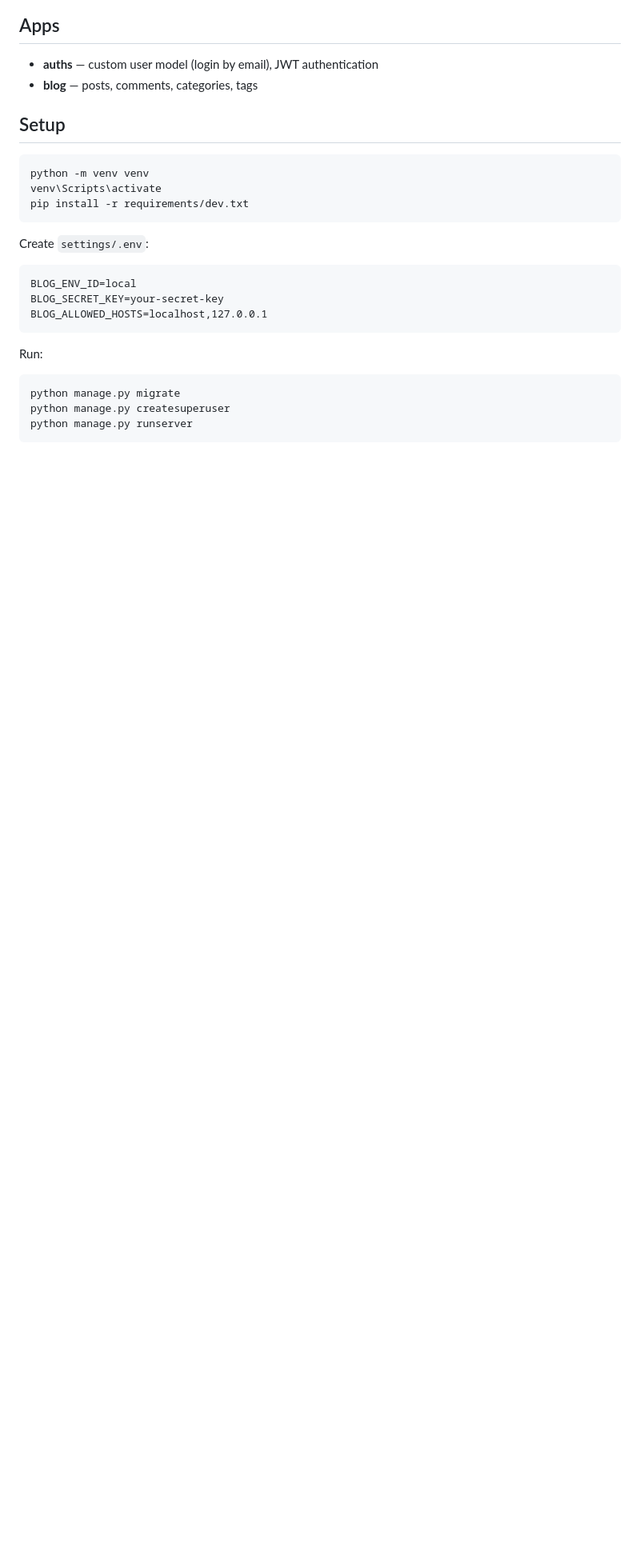
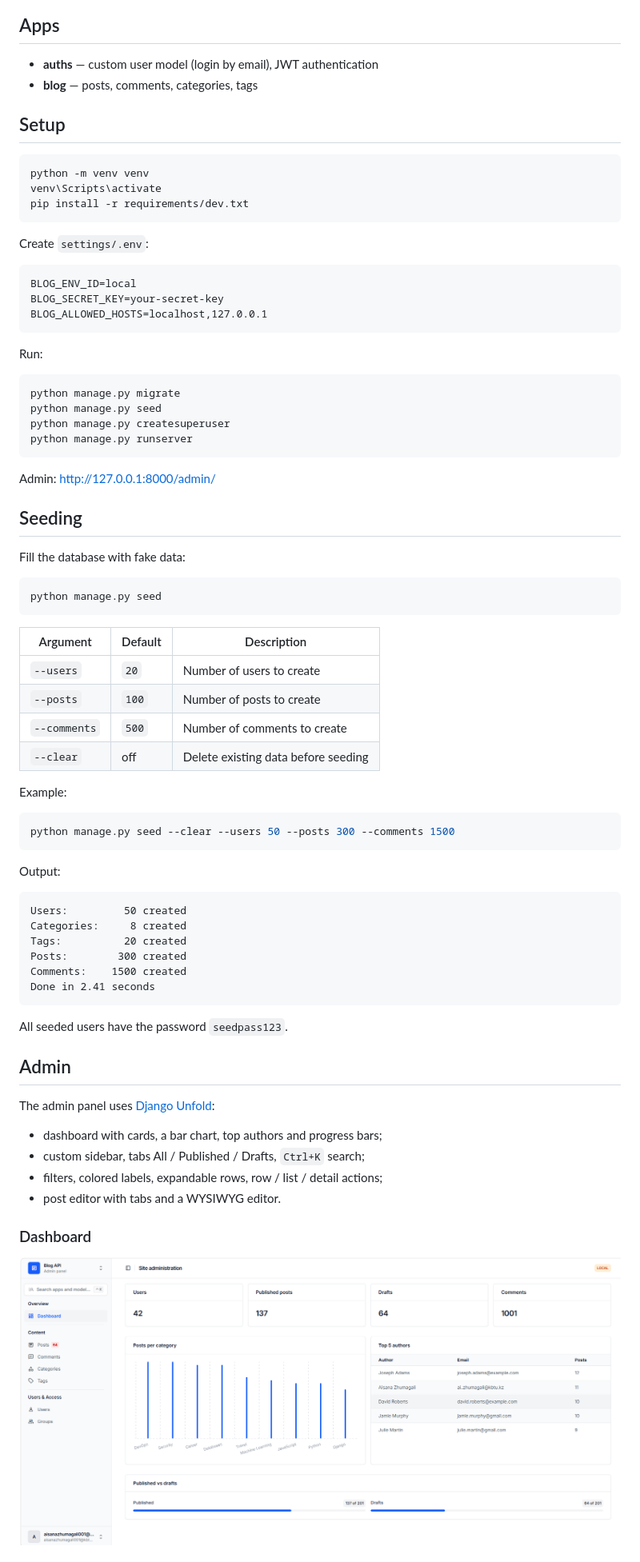
Before and after one commit to Aisana00/blog-api, a Markdown page: README.md, the part around one of its changes. Shown at 80% size. GitHub-like rendering; pictures changed too: docs/screenshots/dashboard.png (added); blank space fills up the shorter version.

Commit message:
hw2: seed command, Unfold admin, dashboard

````diff
--- a/README.md
+++ b/README.md
@@ -31,6 +31,56 @@ Run:
 
 ```bash
 python manage.py migrate
+python manage.py seed
 python manage.py createsuperuser
 python manage.py runserver
 ```
+
+Admin: http://127.0.0.1:8000/admin/
+
+## Seeding
+
+Fill the database with fake data:
+
+```bash
+python manage.py seed
+```
+
+| Argument     | Default | Description                         |
+|--------------|---------|-------------------------------------|
+| `--users`    | `20`    | Number of users to create           |
+| `--posts`    | `100`   | Number of posts to create           |
+| `--comments` | `500`   | Number of comments to create        |
+| `--clear`    | off     | Delete existing data before seeding |
+
+Example:
+
+```bash
+python manage.py seed --clear --users 50 --posts 300 --comments 1500
+```
+
+Output:
+
+```
+Users:         50 created
+Categories:     8 created
+Tags:          20 created
+Posts:        300 created
+Comments:    1500 created
+Done in 2.41 seconds
+```
+
+All seeded users have the password `seedpass123`.
+
+## Admin
+
+The admin panel uses [Django Unfold](https://unfoldadmin.com/):
+
+- dashboard with cards, a bar chart, top authors and progress bars;
+- custom sidebar, tabs All / Published / Drafts, `Ctrl+K` search;
+- filters, colored labels, expandable rows, row / list / detail actions;
+- post editor with tabs and a WYSIWYG editor.
+
+### Dashboard
+![Dashboard](docs/screenshots/dashboard.png)
+
````
Also changed, not shown: other parts of README.md (+8 -0 lines), docs/screenshots/post_edit.png (added), docs/screenshots/post_list.png (added), docs/screenshots/user_list.png (added), 12 other files.
